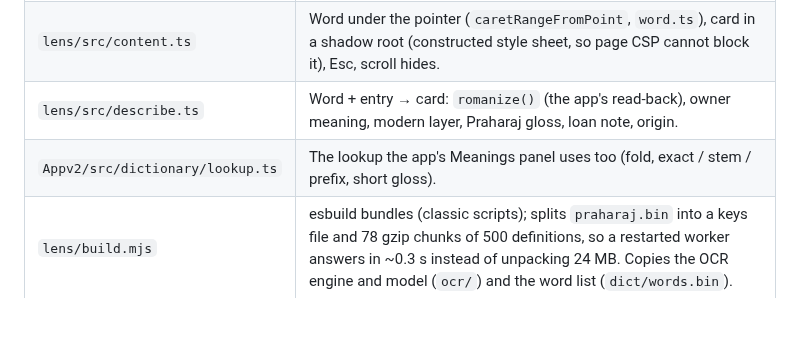
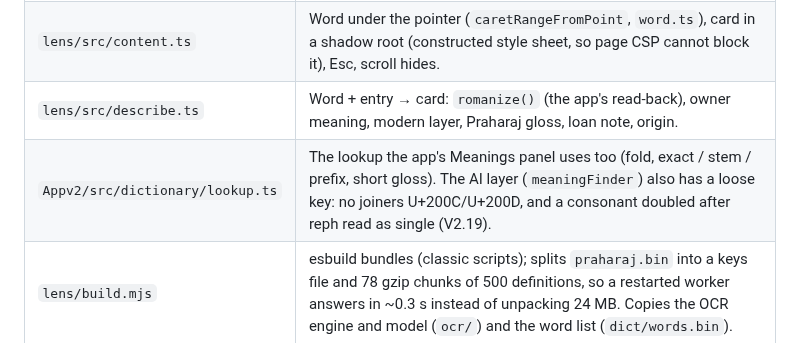
Before and after one commit to amriitmohapatra/odia-transliteration, a Markdown page: ARCHITECTURE.md, the part around the change. Drawn GitHub-style; blank space fills up the shorter version.

```diff
--- a/ARCHITECTURE.md
+++ b/ARCHITECTURE.md
@@ -358,7 +358,7 @@ Manifest V3. Details and install steps: `lens/README.md`.
 | `lens/src/background.ts` | Toolbar click or Alt+Shift+O → injects `content.js` into that tab and toggles it (badge ON). Answers lookups from the packed dictionary. |
 | `lens/src/content.ts` | Word under the pointer (`caretRangeFromPoint`, `word.ts`), card in a shadow root (constructed style sheet, so page CSP cannot block it), Esc, scroll hides. |
 | `lens/src/describe.ts` | Word + entry → card: `romanize()` (the app's read-back), owner meaning, modern layer, Praharaj gloss, loan note, origin. |
-| `Appv2/src/dictionary/lookup.ts` | The lookup the app's Meanings panel uses too (fold, exact / stem / prefix, short gloss). |
+| `Appv2/src/dictionary/lookup.ts` | The lookup the app's Meanings panel uses too (fold, exact / stem / prefix, short gloss). The AI layer (`meaningFinder`) also has a loose key: no joiners U+200C/U+200D, and a consonant doubled after reph read as single (V2.19). |
 | `lens/build.mjs` | esbuild bundles (classic scripts); splits `praharaj.bin` into a keys file and 78 gzip chunks of 500 definitions, so a restarted worker answers in ~0.3 s instead of unpacking 24 MB. Copies the OCR engine and model (`ocr/`) and the word list (`dict/words.bin`). |
 
 **Picture mode (V4.2, 2026-10-15):** Odia in images, canvases and paused videos (ePapers,
```
Also changed, not shown: plan/06-owner-followups.md (+1 -0 lines), plan/research/v219-card-quality.md (+3 -3 lines).
